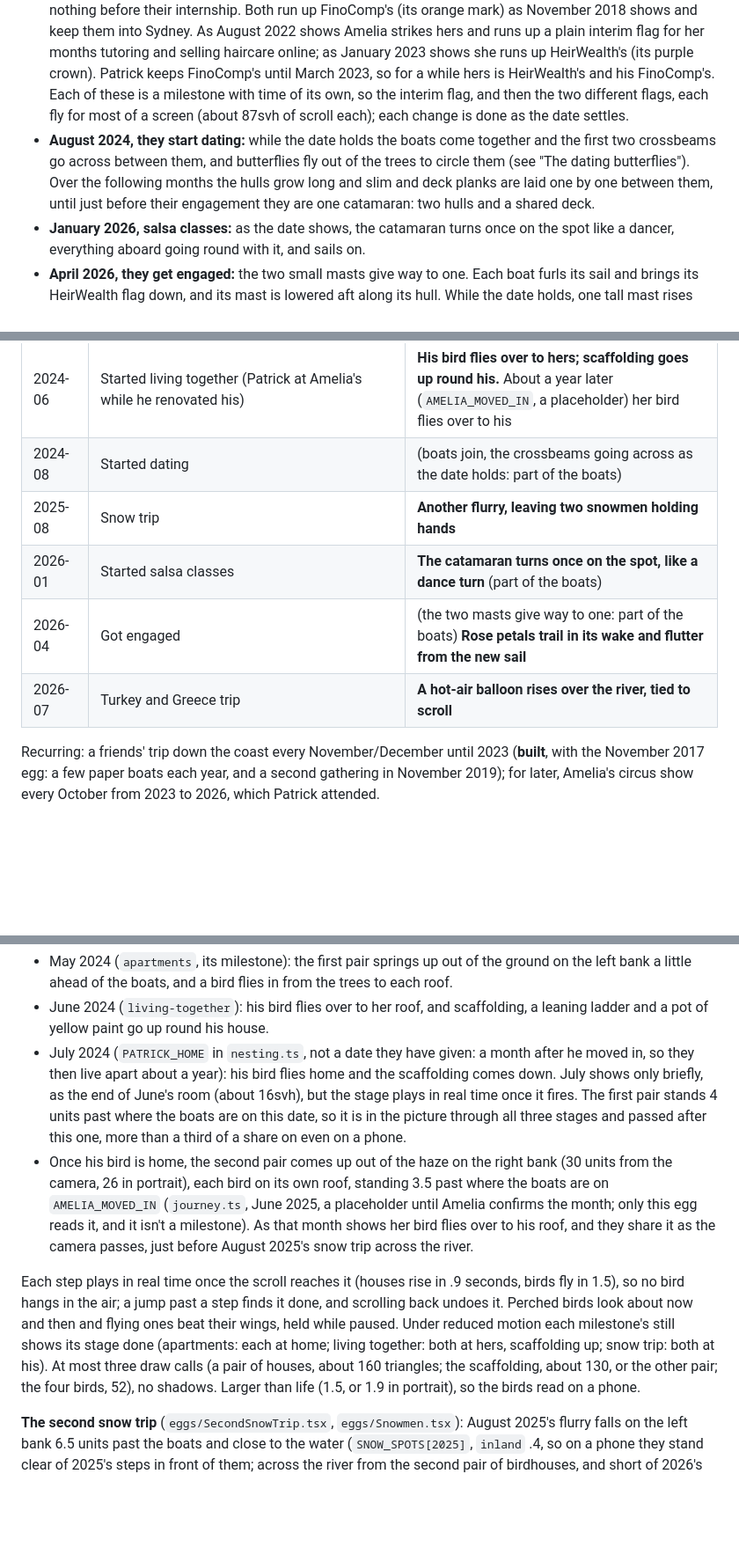
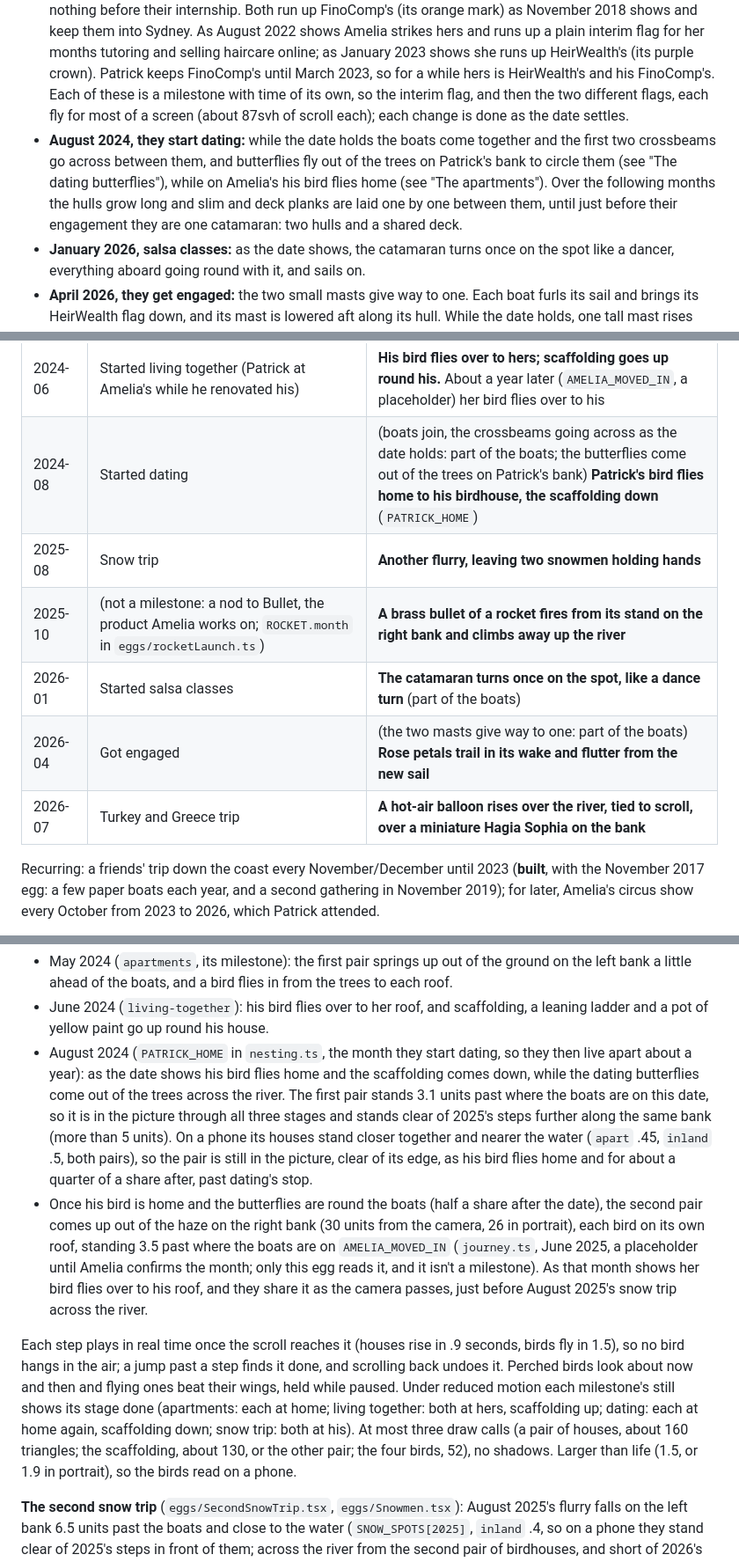
Before and after one commit to patcors/wedding, a Markdown page: docs/VOYAGE.md, 3 parts joined by grey strips. Shown at 88% size. GitHub-like rendering; blank space fills up the shorter version.

```diff
--- a/docs/VOYAGE.md
+++ b/docs/VOYAGE.md
@@ -14,7 +14,7 @@ Two small sailboats travel downstream as the guest scrolls. Words are minimal: t
 - **February 2021 – March 2023 (Amelia in Sydney):** the river widens and the boats drift further apart, still in sight. They stay apart through Amelia's two changes of work and come back alongside in March 2023.
 - **The university's flag:** while they're at university, from the meeting to graduation, both small mastheads fly the University of Wollongong's flag, its shield on paper. It is run up as July 2017 shows, drops a little way down the mast as November 2018 shows, to fly under FinoComp's on the other side, and comes down as August 2020 shows, just before the mortarboards go up.
 - **Company flags:** each small masthead flies a paper flag with the mark of whoever its sailor works for, and nothing before their internship. Both run up FinoComp's (its orange mark) as November 2018 shows and keep them into Sydney. As August 2022 shows Amelia strikes hers and runs up a plain interim flag for her months tutoring and selling haircare online; as January 2023 shows she runs up HeirWealth's (its purple crown). Patrick keeps FinoComp's until March 2023, so for a while hers is HeirWealth's and his FinoComp's. Each of these is a milestone with time of its own, so the interim flag, and then the two different flags, each fly for most of a screen (about 87svh of scroll each); each change is done as the date settles.
-- **August 2024, they start dating:** while the date holds the boats come together and the first two crossbeams go across between them, and butterflies fly out of the trees to circle them (see "The dating butterflies"). Over the following months the hulls grow long and slim and deck planks are laid one by one between them, until just before their engagement they are one catamaran: two hulls and a shared deck.
+- **August 2024, they start dating:** while the date holds the boats come together and the first two crossbeams go across between them, and butterflies fly out of the trees on Patrick's bank to circle them (see "The dating butterflies"), while on Amelia's his bird flies home (see "The apartments"). Over the following months the hulls grow long and slim and deck planks are laid one by one between them, until just before their engagement they are one catamaran: two hulls and a shared deck.
 - **January 2026, salsa classes:** as the date shows, the catamaran turns once on the spot like a dancer, everything aboard going round with it, and sails on.
 - **April 2026, they get engaged:** the two small masts give way to one. Each boat furls its sail and brings its HeirWealth flag down, and its mast is lowered aft along its hull. While the date holds, one tall mast rises from the middle of the deck; its plain ivory sail unrolls, and a paper flag with their P&A monogram is run up to its masthead, flying to starboard. Rose petals trail behind it on the water from the engagement, a few fluttering down from the new sail as it unrolls, and ease off before the bend. The catamaran sails on round the bend and docks under the one sail.
 - **The wedding (April 2027):** the river makes an S-bend. Coming round it reveals a massive old tree (the old tree at Jasper's Berry) with a small jetty beneath it. The catamaran docks there.
@@ -37,11 +37,12 @@ Each milestone gets one subtle piece of scenery that a guest is pleased to spot.
 | 2023-03 | Started working together at HeirWealth | (boats back alongside; Patrick's FinoComp flag swapped for HeirWealth's: part of the boats) |
 | 2024-05 | Both bought apartments | **Two birdhouses go up on the bank and a bird flies in to each** |
 | 2024-06 | Started living together (Patrick at Amelia's while he renovated his) | **His bird flies over to hers; scaffolding goes up round his.** About a year later (`AMELIA_MOVED_IN`, a placeholder) her bird flies over to his |
-| 2024-08 | Started dating | (boats join, the crossbeams going across as the date holds: part of the boats) |
+| 2024-08 | Started dating | (boats join, the crossbeams going across as the date holds: part of the boats; the butterflies come out of the trees on Patrick's bank) **Patrick's bird flies home to his birdhouse, the scaffolding down** (`PATRICK_HOME`) |
 | 2025-08 | Snow trip | **Another flurry, leaving two snowmen holding hands** |
+| 2025-10 | (not a milestone: a nod to Bullet, the product Amelia works on; `ROCKET.month` in `eggs/rocketLaunch.ts`) | **A brass bullet of a rocket fires from its stand on the right bank and climbs away up the river** |
 | 2026-01 | Started salsa classes | **The catamaran turns once on the spot, like a dance turn** (part of the boats) |
 | 2026-04 | Got engaged | (the two masts give way to one: part of the boats) **Rose petals trail in its wake and flutter from the new sail** |
-| 2026-07 | Turkey and Greece trip | **A hot-air balloon rises over the river, tied to scroll** |
+| 2026-07 | Turkey and Greece trip | **A hot-air balloon rises over the river, tied to scroll, over a miniature Hagia Sophia on the bank** |
 
 Recurring: a friends' trip down the coast every November/December until 2023 (**built**, with the November 2017 egg: a few paper boats each year, and a second gathering in November 2019); for later, Amelia's circus show every October from 2023 to 2026, which Patrick attended.
 
@@ -56,10 +57,10 @@ Recurring: a friends' trip down the coast every November/December until 2023 (**
 **The apartments** (`eggs/Birdhouses.tsx`, the story and its timing in `eggs/nesting.ts`, `eggs/birdhouseGeometry.ts`): two birds and their birdhouses. Amelia's house is wooden with a teal roof, Patrick's soft yellow with a cream one; her bird is teal with wooden wings, his soft yellow, each a few flat triangles (13) with wings that fold and beat. Birds perch on the roofs, where they show against the trees: a house's own bird left of the ridge, a guest right of it. The houses are seen in two pairs, each on a post on the bank, Amelia's on the left of the picture, turned to face the camera, so every stage plays close by (`NESTS`, `NEST_EVENTS`):
   - May 2024 (`apartments`, its milestone): the first pair springs up out of the ground on the left bank a little ahead of the boats, and a bird flies in from the trees to each roof.
   - June 2024 (`living-together`): his bird flies over to her roof, and scaffolding, a leaning ladder and a pot of yellow paint go up round his house.
-  - July 2024 (`PATRICK_HOME` in `nesting.ts`, not a date they have given: a month after he moved in, so they then live apart about a year): his bird flies home and the scaffolding comes down. July shows only briefly, as the end of June's room (about 16svh), but the stage plays in real time once it fires. The first pair stands 4 units past where the boats are on this date, so it is in the picture through all three stages and passed after this one, more than a third of a share on even on a phone.
-  - Once his bird is home, the second pair comes up out of the haze on the right bank (30 units from the camera, 26 in portrait), each bird on its own roof, standing 3.5 past where the boats are on `AMELIA_MOVED_IN` (`journey.ts`, June 2025, a placeholder until Amelia confirms the month; only this egg reads it, and it isn't a milestone). As that month shows her bird flies over to his roof, and they share it as the camera passes, just before August 2025's snow trip across the river.
+  - August 2024 (`PATRICK_HOME` in `nesting.ts`, the month they start dating, so they then live apart about a year): as the date shows his bird flies home and the scaffolding comes down, while the dating butterflies come out of the trees across the river. The first pair stands 3.1 units past where the boats are on this date, so it is in the picture through all three stages and stands clear of 2025's steps further along the same bank (more than 5 units). On a phone its houses stand closer together and nearer the water (`apart` .45, `inland` .5, both pairs), so the pair is still in the picture, clear of its edge, as his bird flies home and for about a quarter of a share after, past dating's stop.
+  - Once his bird is home and the butterflies are round the boats (half a share after the date), the second pair comes up out of the haze on the right bank (30 units from the camera, 26 in portrait), each bird on its own roof, standing 3.5 past where the boats are on `AMELIA_MOVED_IN` (`journey.ts`, June 2025, a placeholder until Amelia confirms the month; only this egg reads it, and it isn't a milestone). As that month shows her bird flies over to his roof, and they share it as the camera passes, just before August 2025's snow trip across the river.
 
-  Each step plays in real time once the scroll reaches it (houses rise in .9 seconds, birds fly in 1.5), so no bird hangs in the air; a jump past a step finds it done, and scrolling back undoes it. Perched birds look about now and then and flying ones beat their wings, held while paused. Under reduced motion each milestone's still shows its stage done (apartments: each at home; living together: both at hers, scaffolding up; snow trip: both at his). At most three draw calls (a pair of houses, about 160 triangles; the scaffolding, about 130, or the other pair; the four birds, 52), no shadows. Larger than life (1.5, or 1.9 in portrait), so the birds read on a phone.
+  Each step plays in real time once the scroll reaches it (houses rise in .9 seconds, birds fly in 1.5), so no bird hangs in the air; a jump past a step finds it done, and scrolling back undoes it. Perched birds look about now and then and flying ones beat their wings, held while paused. Under reduced motion each milestone's still shows its stage done (apartments: each at home; living together: both at hers, scaffolding up; dating: each at home again, scaffolding down; snow trip: both at his). At most three draw calls (a pair of houses, about 160 triangles; the scaffolding, about 130, or the other pair; the four birds, 52), no shadows. Larger than life (1.5, or 1.9 in portrait), so the birds read on a phone.
 
 **The second snow trip** (`eggs/SecondSnowTrip.tsx`, `eggs/Snowmen.tsx`): August 2025's flurry falls on the left bank 6.5 units past the boats and close to the water (`SNOW_SPOTS[2025]`, `inland` .4, so on a phone they stand clear of 2025's steps in front of them; across the river from the second pair of birdhouses, and short of 2026's arch, which on a phone's narrow river would otherwise stand right beside them) and leaves two snowmen holding hands: Amelia's on the left in her teal scarf, Patrick's on the right in his soft yellow, each holding its inner stick arm out and down to meet the other's halfway (`hold` on `snowmanGeometry`, `HOLD.apart` between them), no sling this time. They are built plainer (`simple`, about 760 triangles each) and merged into one mesh (`holdingHandsGeometry`), so the egg is three draw calls (flakes, settled snow, snowmen) and about 1,850 triangles with the snow patch, the same as July 2019's; they cast a shadow as that snowman does. Under reduced motion they stand on their snow at the trip's still.
 
```
Also changed, not shown: other parts of docs/VOYAGE.md (+10 -6 lines).
